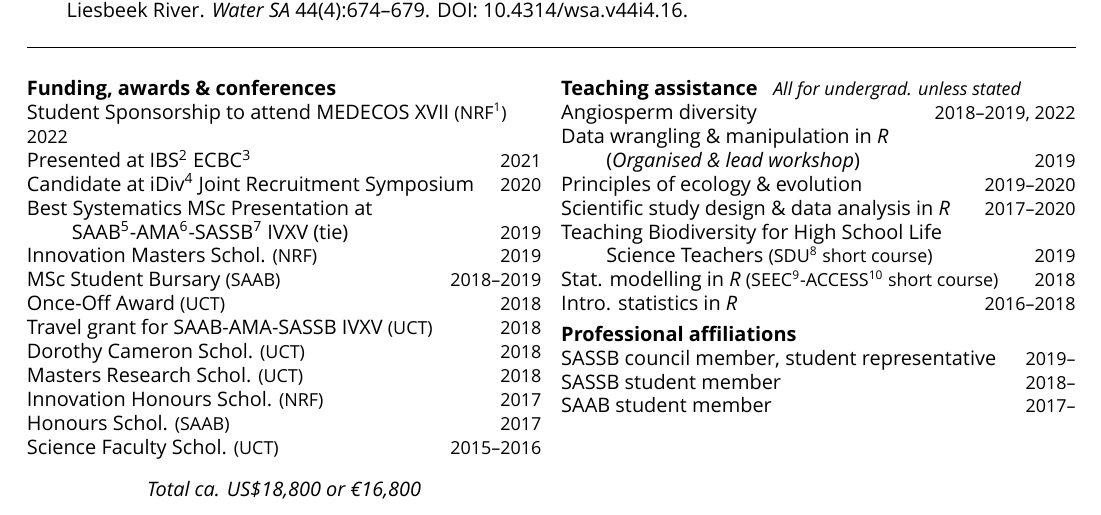
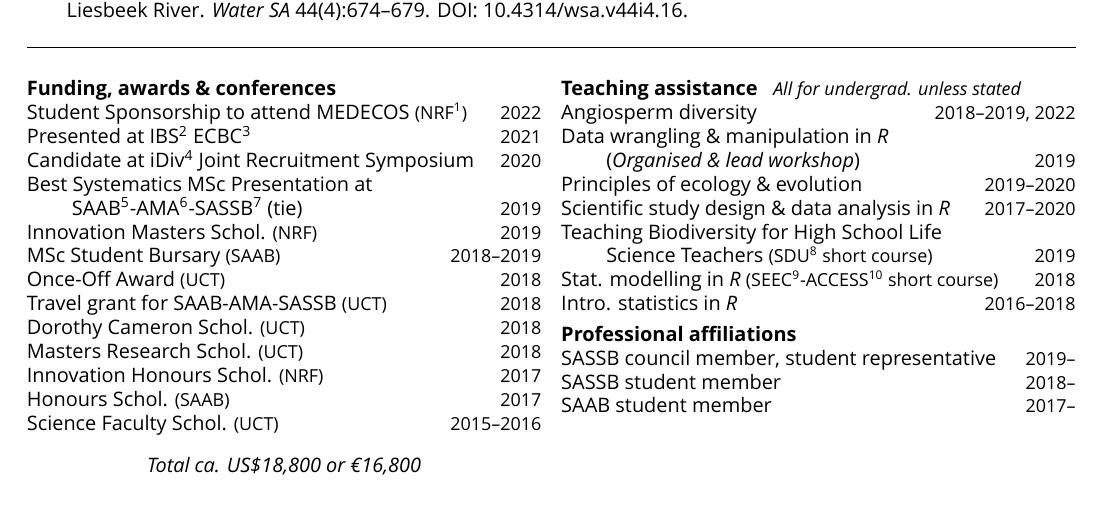
Before and after one commit to rvanmazijk/cv, a LaTeX CV (RvanMazijk_CV_1p.tex): part of page 1 of 2, cut so that both start at the same text. Compiled offline with XeLaTeX; a missing font is replaced by an installed copy or a similar font.

Commit message:
Remove conference Roman numerals, to save space, in 1p CV

```diff
--- a/RvanMazijk_CV_1p.tex
+++ b/RvanMazijk_CV_1p.tex
@@ -22,7 +22,7 @@
 
 \textbf{Funding, awards \& conferences}\\ % ------------------------------------
 
-Student Sponsorship to attend MEDECOS XVII {\small
+Student Sponsorship to attend MEDECOS {\small
   (NRF\footnote{National Research Foundation
   (South Africa)})}                                \hfill {\small       2022} \\
 Presented at IBS\footnote{International
@@ -35,14 +35,12 @@ Best Systematics MSc Presentation at \\
 \hspace{2em} SAAB\footnote{South African
   Association of Botanists}-AMA\footnote{African
   Mycological Association}-SASSB\footnote{Southern
-  African Society for Systematic Biology} IVXV
-  (tie)                                            \hfill {\small       2019} \\
+  African Society for Systematic Biology} (tie)    \hfill {\small       2019} \\
 Innovation Masters Schol.          {\small  (NRF)} \hfill {\small       2019} \\
 MSc Student Bursary                {\small (SAAB)} \hfill {\small 2018--2019} \\
                                                       % (inaugural recipient)
 Once-Off Award                     {\small  (UCT)} \hfill {\small       2018} \\
-Travel grant for SAAB-AMA-SASSB IVXV
-                                   {\small  (UCT)} \hfill {\small       2018} \\
+Travel grant for SAAB-AMA-SASSB    {\small  (UCT)} \hfill {\small       2018} \\
 Dorothy Cameron Schol.             {\small  (UCT)} \hfill {\small       2018} \\
 Masters Research Schol.            {\small  (UCT)} \hfill {\small       2018} \\
 Innovation Honours Schol.          {\small  (NRF)} \hfill {\small       2017} \\
```
